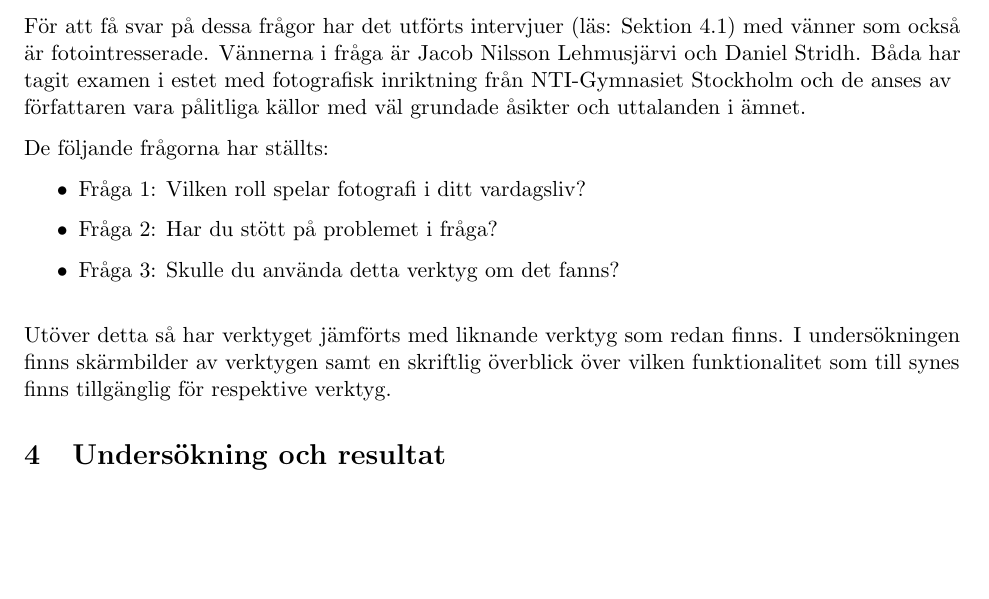
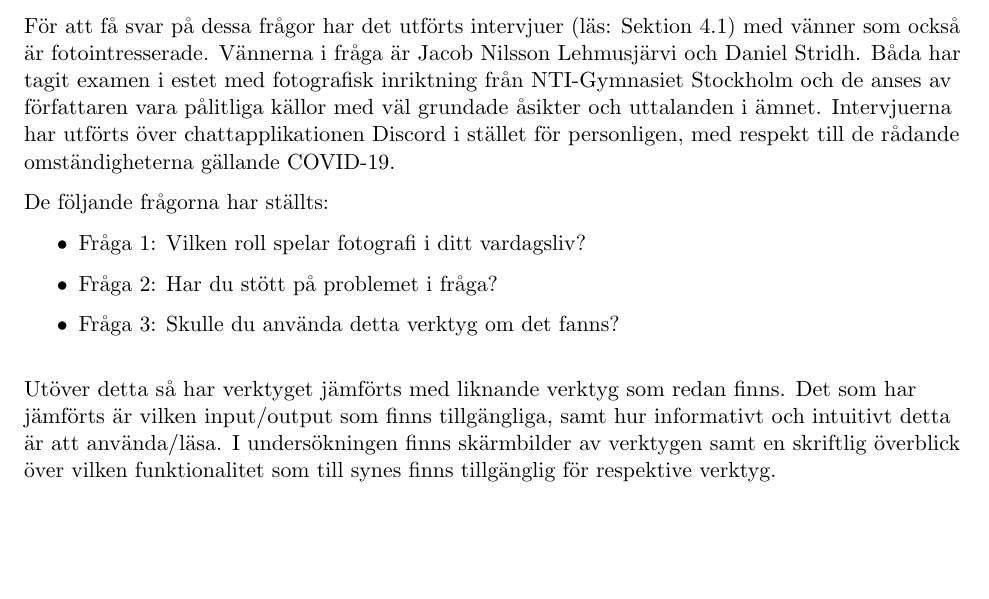
Before and after one commit to generalpask/cfc-gya, a LaTeX paper (rapport/rapport.tex): part of page 5 of 9 before the commit and part of page 5 of 10 after it, cut so that both start at the same text, the shorter picture padded with empty space. Compiled offline with pdfLaTeX.

Commit message:
Wrote more on methods section

```diff
--- a/rapport/rapport.tex
+++ b/rapport/rapport.tex
@@ -166,7 +166,9 @@ För att få svar på dessa frågor har det utförts intervjuer (läs: Sektion 4
 med vänner som också är fotointresserade. Vännerna i fråga är Jacob Nilsson
 Lehmusjärvi och Daniel Stridh. Båda har tagit examen i estet med fotografisk
 inriktning från NTI-Gymnasiet Stockholm och de anses av författaren vara
-pålitliga källor med väl grundade åsikter och uttalanden i ämnet.\par
+pålitliga källor med väl grundade åsikter och uttalanden i ämnet. Intervjuerna
+har utförts över chattapplikationen Discord i stället för personligen, med
+respekt till de rådande omständigheterna gällande COVID-19.\par
 
 De följande frågorna har ställts:
 \fussy
@@ -179,9 +181,13 @@ De följande frågorna har ställts:
 
 \bigskip
 
-Utöver detta så har verktyget jämförts med liknande verktyg som redan finns.
-I undersökningen finns skärmbilder av verktygen samt en skriftlig överblick över
-vilken funktionalitet som till synes finns tillgänglig för respektive verktyg.
+Utöver detta så har verktyget jämförts med liknande verktyg som redan finns. Det
+som har jämförts är vilken input/output som finns tillgängliga, samt hur
+informativt och intuitivt detta är att använda/läsa. I undersökningen finns
+skärmbilder av verktygen samt en skriftlig överblick över vilken funktionalitet
+som till synes finns tillgänglig för respektive verktyg.
+
+\clearpage
 
 \section{Undersökning och resultat}
 \subsection{Intervjuer}
```
Also changed, not shown: rapport/rapport.tex (2 more changed lines).
